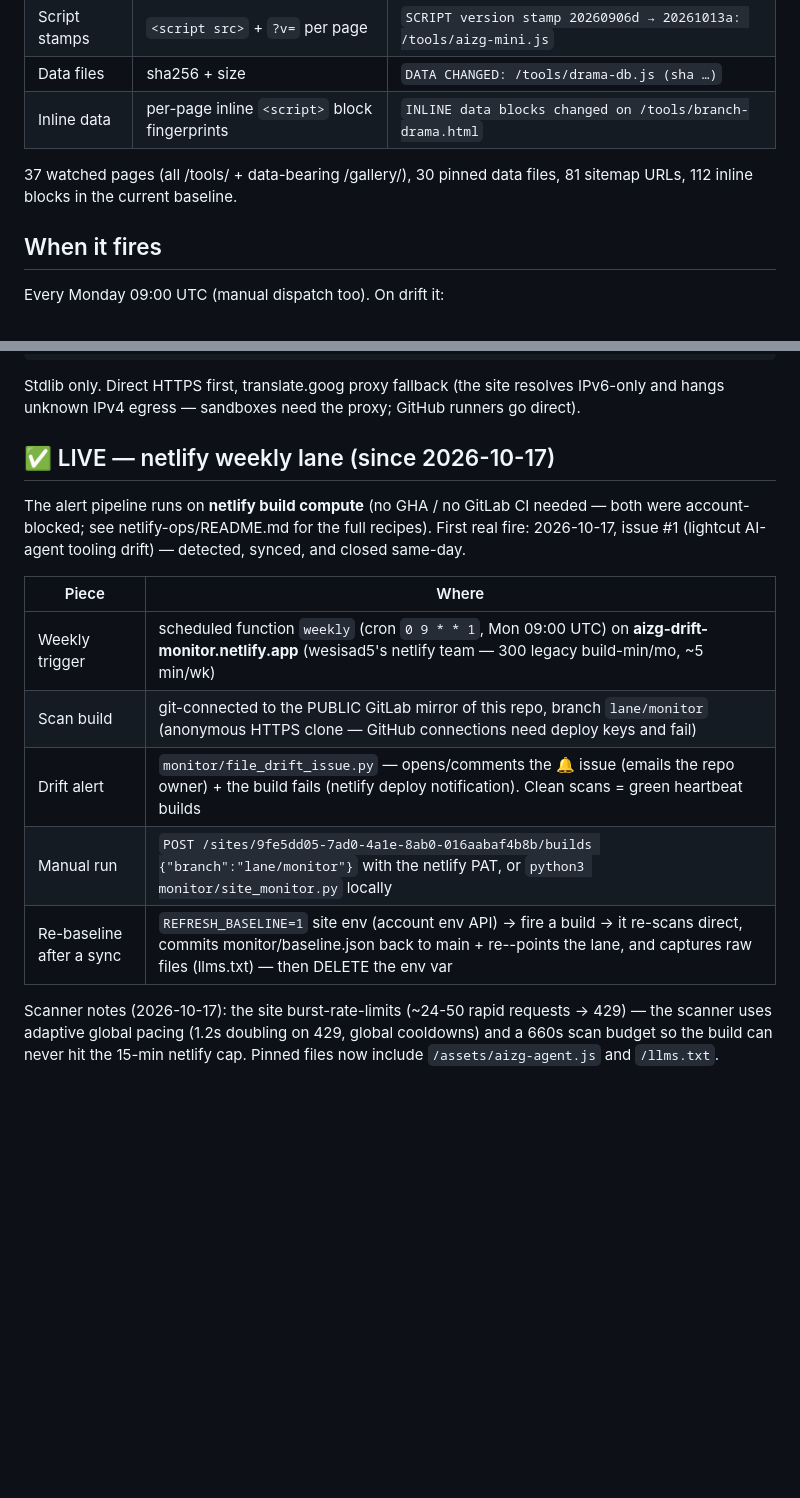
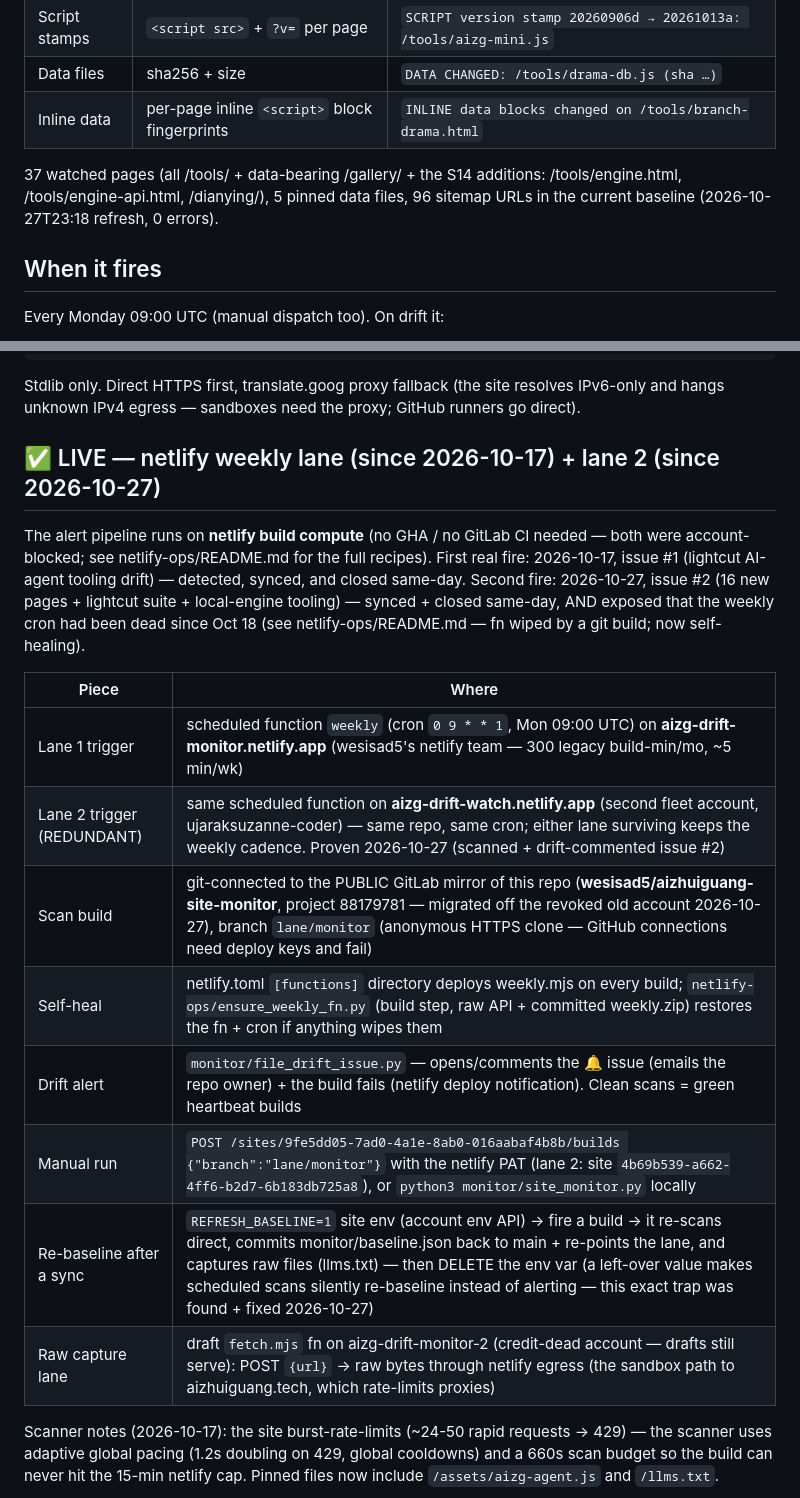
Before and after one commit to wesisad5/aizhuiguang-site-monitor, a Markdown page: README.md, 2 parts joined by grey strips. Drawn GitHub-style; blank space fills up the shorter version.

```diff
--- a/README.md
+++ b/README.md
@@ -17,8 +17,9 @@ only the scanner + a fingerprint baseline.
 | Data files | sha256 + size | `DATA CHANGED: /tools/drama-db.js (sha …)` |
 | Inline data | per-page inline `<script>` block fingerprints | `INLINE data blocks changed on /tools/branch-drama.html` |
 
-37 watched pages (all /tools/ + data-bearing /gallery/), 30 pinned data files,
-81 sitemap URLs, 112 inline blocks in the current baseline.
+37 watched pages (all /tools/ + data-bearing /gallery/ + the S14 additions: /tools/engine.html,
+/tools/engine-api.html, /dianying/), 5 pinned data files, 96 sitemap URLs in the current
+baseline (2026-10-27T23:18 refresh, 0 errors).
 
 ## When it fires
 
@@ -50,20 +51,26 @@ Stdlib only. Direct HTTPS first, translate.goog proxy fallback (the site resolve
 IPv6-only and hangs unknown IPv4 egress — sandboxes need the proxy; GitHub
 runners go direct).
 
-## ✅ LIVE — netlify weekly lane (since 2026-10-17)
+## ✅ LIVE — netlify weekly lane (since 2026-10-17) + lane 2 (since 2026-10-27)
 
 The alert pipeline runs on **netlify build compute** (no GHA / no GitLab CI
 needed — both were account-blocked; see netlify-ops/README.md for the full
 recipes). First real fire: 2026-10-17, issue #1 (lightcut AI-agent tooling
-drift) — detected, synced, and closed same-day.
+drift) — detected, synced, and closed same-day. Second fire: 2026-10-27, issue
+#2 (16 new pages + lightcut suite + local-engine tooling) — synced + closed
+same-day, AND exposed that the weekly cron had been dead since Oct 18 (see
+netlify-ops/README.md — fn wiped by a git build; now self-healing).
 
 | Piece | Where |
 |---|---|
-| Weekly trigger | scheduled function `weekly` (cron `0 9 * * 1`, Mon 09:00 UTC) on **aizg-drift-monitor.netlify.app** (wesisad5's netlify team — 300 legacy build-min/mo, ~5 min/wk) |
-| Scan build | git-connected to the PUBLIC GitLab mirror of this repo, branch `lane/monitor` (anonymous HTTPS clone — GitHub connections need deploy keys and fail) |
+| Lane 1 trigger | scheduled function `weekly` (cron `0 9 * * 1`, Mon 09:00 UTC) on **aizg-drift-monitor.netlify.app** (wesisad5's netlify team — 300 legacy build-min/mo, ~5 min/wk) |
+| Lane 2 trigger (REDUNDANT) | same scheduled function on **aizg-drift-watch.netlify.app** (second fleet account, ujaraksuzanne-coder) — same repo, same cron; either lane surviving keeps the weekly cadence. Proven 2026-10-27 (scanned + drift-commented issue #2) |
+| Scan build | git-connected to the PUBLIC GitLab mirror of this repo (**wesisad5/aizhuiguang-site-monitor**, project 88179781 — migrated off the revoked old account 2026-10-27), branch `lane/monitor` (anonymous HTTPS clone — GitHub connections need deploy keys and fail) |
+| Self-heal | netlify.toml `[functions]` directory deploys weekly.mjs on every build; `netlify-ops/ensure_weekly_fn.py` (build step, raw API + committed weekly.zip) restores the fn + cron if anything wipes them |
 | Drift alert | `monitor/file_drift_issue.py` — opens/comments the 🔔 issue (emails the repo owner) + the build fails (netlify deploy notification). Clean scans = green heartbeat builds |
-| Manual run | `POST /sites/9fe5dd05-7ad0-4a1e-8ab0-016aabaf4b8b/builds {"branch":"lane/monitor"}` with the netlify PAT, or `python3 monitor/site_monitor.py` locally |
-| Re-baseline after a sync | `REFRESH_BASELINE=1` site env (account env API) → fire a build → it re-scans direct, commits monitor/baseline.json back to main + re--points the lane, and captures raw files (llms.txt) — then DELETE the env var |
+| Manual run | `POST /sites/9fe5dd05-7ad0-4a1e-8ab0-016aabaf4b8b/builds {"branch":"lane/monitor"}` with the netlify PAT (lane 2: site `4b69b539-a662-4ff6-b2d7-6b183db725a8`), or `python3 monitor/site_monitor.py` locally |
+| Re-baseline after a sync | `REFRESH_BASELINE=1` site env (account env API) → fire a build → it re-scans direct, commits monitor/baseline.json back to main + re-points the lane, and captures raw files (llms.txt) — then DELETE the env var (a left-over value makes scheduled scans silently re-baseline instead of alerting — this exact trap was found + fixed 2026-10-27) |
+| Raw capture lane | draft `fetch.mjs` fn on aizg-drift-monitor-2 (credit-dead account — drafts still serve): POST `{url}` → raw bytes through netlify egress (the sandbox path to aizhuiguang.tech, which rate-limits proxies) |
 
 Scanner notes (2026-10-17): the site burst-rate-limits (~24-50 rapid requests →
 429) — the scanner uses adaptive global pacing (1.2s doubling on 429, global
```
Also changed, not shown: netlify-ops/README.md (+48 -0 lines).
